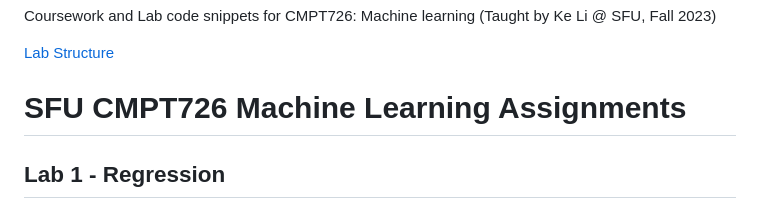
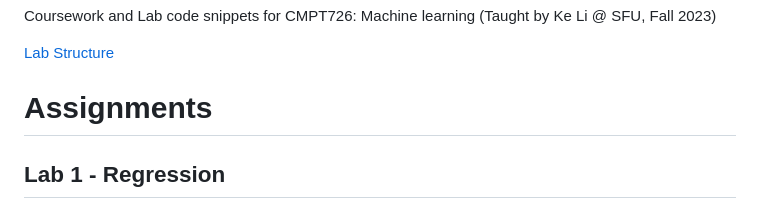
Before and after one commit to Milkistasty/CMPT726-Maching-Learning, a Markdown page: README.md, the part around the change. Rendered like a GitHub page.

```diff
--- a/README.md
+++ b/README.md
@@ -4,7 +4,7 @@ Coursework and Lab code snippets for CMPT726: Machine learning (Taught by Ke Li
 [Lab Structure](https://www2.cs.sfu.ca/~mori/courses/cmpt726/)
 
 
-# SFU CMPT726 Machine Learning Assignments
+# Assignments
 
 ## Lab 1 - Regression
 
```
